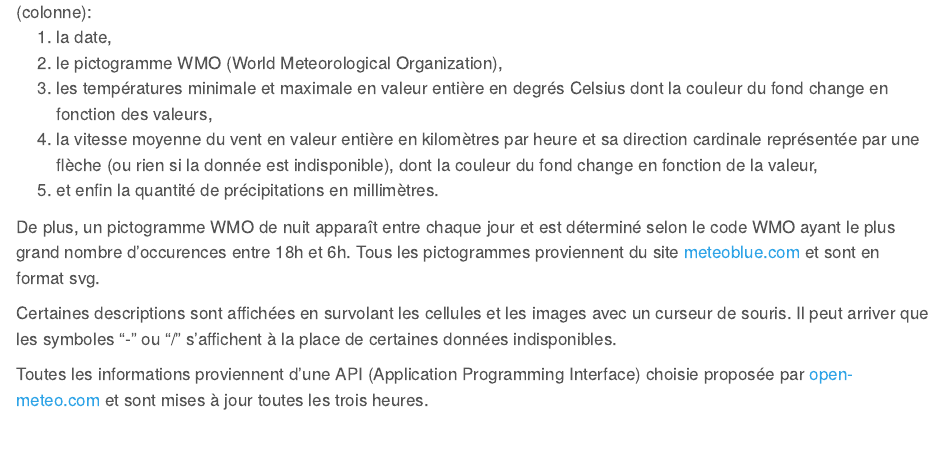
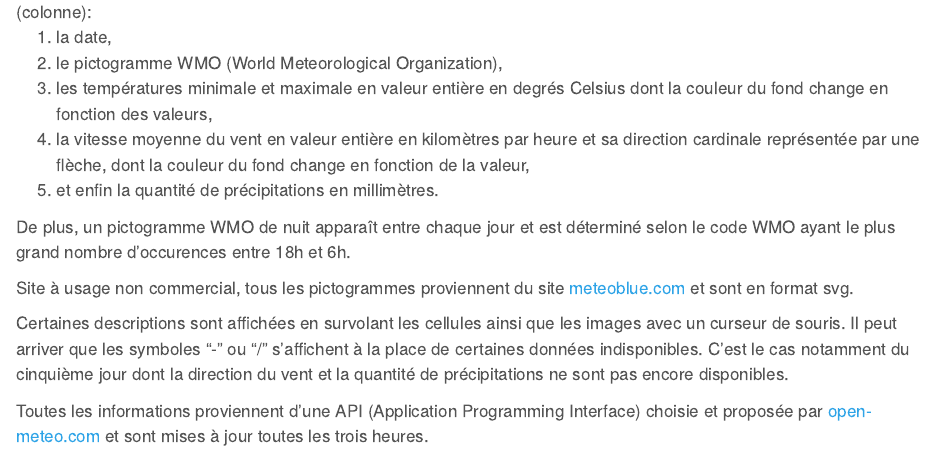
Before and after one commit to kenewy/PersonalProject, a Quarto document (index.qmd): the page in a window 1100 px wide, from 190 px down. Rendered offline with R 4.5, knitr and Pandoc in place of Quarto, with nearby package versions; some code elsewhere in the file could not run offline.

Commit message:
changements mineurs de style html

```diff
--- a/index.qmd
+++ b/index.qmd
@@ -389,11 +389,13 @@ Météo de Montpellier pour les 5 prochains jours, aujourd'hui compris, affichan
     <li>la date,</li>
     <li>le pictogramme WMO (World Meteorological Organization),</li>
     <li>les températures minimale et maximale en valeur entière en degrés Celsius dont la couleur du fond change en fonction des valeurs,</li>
-    <li>la vitesse moyenne du vent en valeur entière en kilomètres par heure et sa direction cardinale représentée par une flèche (ou rien si la donnée est indisponible), dont la couleur du fond change en fonction de la valeur,</li>
+    <li>la vitesse moyenne du vent en valeur entière en kilomètres par heure et sa direction cardinale représentée par une flèche, dont la couleur du fond change en fonction de la valeur,</li>
     <li>et enfin la quantité de précipitations en millimètres.</li>
 </ol>
-De plus, un pictogramme WMO de nuit apparaît entre chaque jour et est déterminé selon le code WMO ayant le plus grand nombre d'occurences entre 18h et 6h. Tous les pictogrammes proviennent du site [meteoblue.com](https://content.meteoblue.com/fr/recherche-education/specifications/standards/symboles-et-pictogrammes) et sont en format svg.
+De plus, un pictogramme WMO de nuit apparaît entre chaque jour et est déterminé selon le code WMO ayant le plus grand nombre d'occurences entre 18h et 6h.
 
-Certaines descriptions sont affichées en survolant les cellules et les images avec un curseur de souris. Il peut arriver que les symboles "-" ou "/" s'affichent à la place de certaines données indisponibles.
+Site à usage non commercial, tous les pictogrammes proviennent du site [meteoblue.com](https://content.meteoblue.com/fr/recherche-education/specifications/standards/symboles-et-pictogrammes) et sont en format svg.
 
-Toutes les informations proviennent d'une API (Application Programming Interface) choisie proposée par [open-meteo.com](https://open-meteo.com/en/docs/meteofrance-api) et sont mises à jour toutes les trois heures.
+Certaines descriptions sont affichées en survolant les cellules ainsi que les images avec un curseur de souris. Il peut arriver que les symboles "-" ou "/" s'affichent à la place de certaines données indisponibles. C'est le cas notamment du cinquième jour dont la direction du vent et la quantité de précipitations ne sont pas encore disponibles.
+
+Toutes les informations proviennent d'une API (Application Programming Interface) choisie et proposée par [open-meteo.com](https://open-meteo.com/en/docs/meteofrance-api) et sont mises à jour toutes les trois heures.
--- a/styles.css
+++ b/styles.css
@@ -14,16 +14,6 @@ table {
     /* Arrondissement des bords du tableau */
     overflow: hidden;
     /* Cette propriété assure que le contenu à l'intérieur du tableau ne déborde pas des coins arrondis */
-}
-
-/* Couleur tableau */
-.couleur1 {
-    background-color: rgb(180, 255, 255);
-}
-
-/* Couleur ligne 2 correspondant aux couleurs de fond des pictogrammes*/
-.couleur2 {
-    background-color: rgb(82, 177, 255);
 }
 
 /* Case températures */
```
Also changed, not shown: index.qmd (12 more changed lines).
